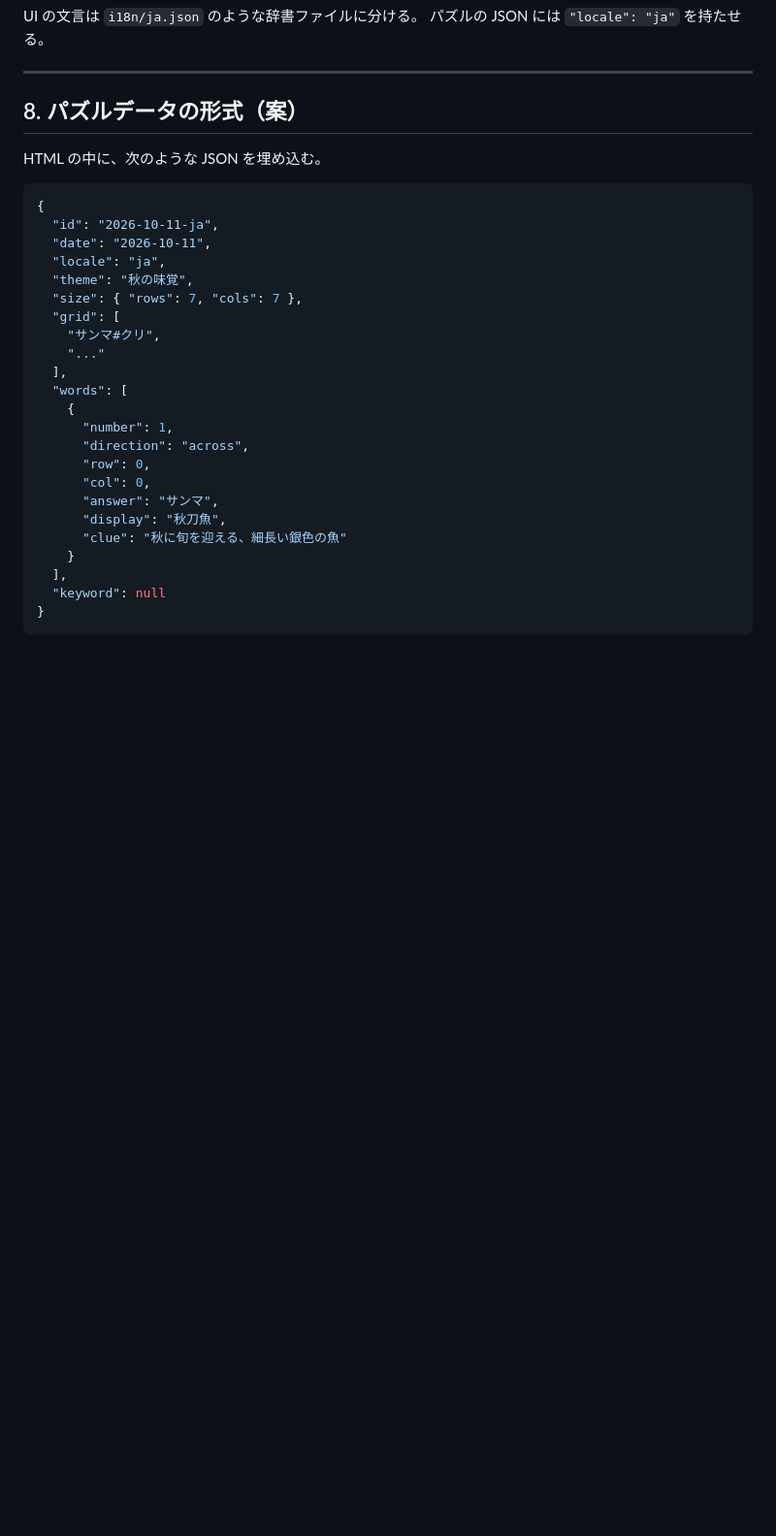
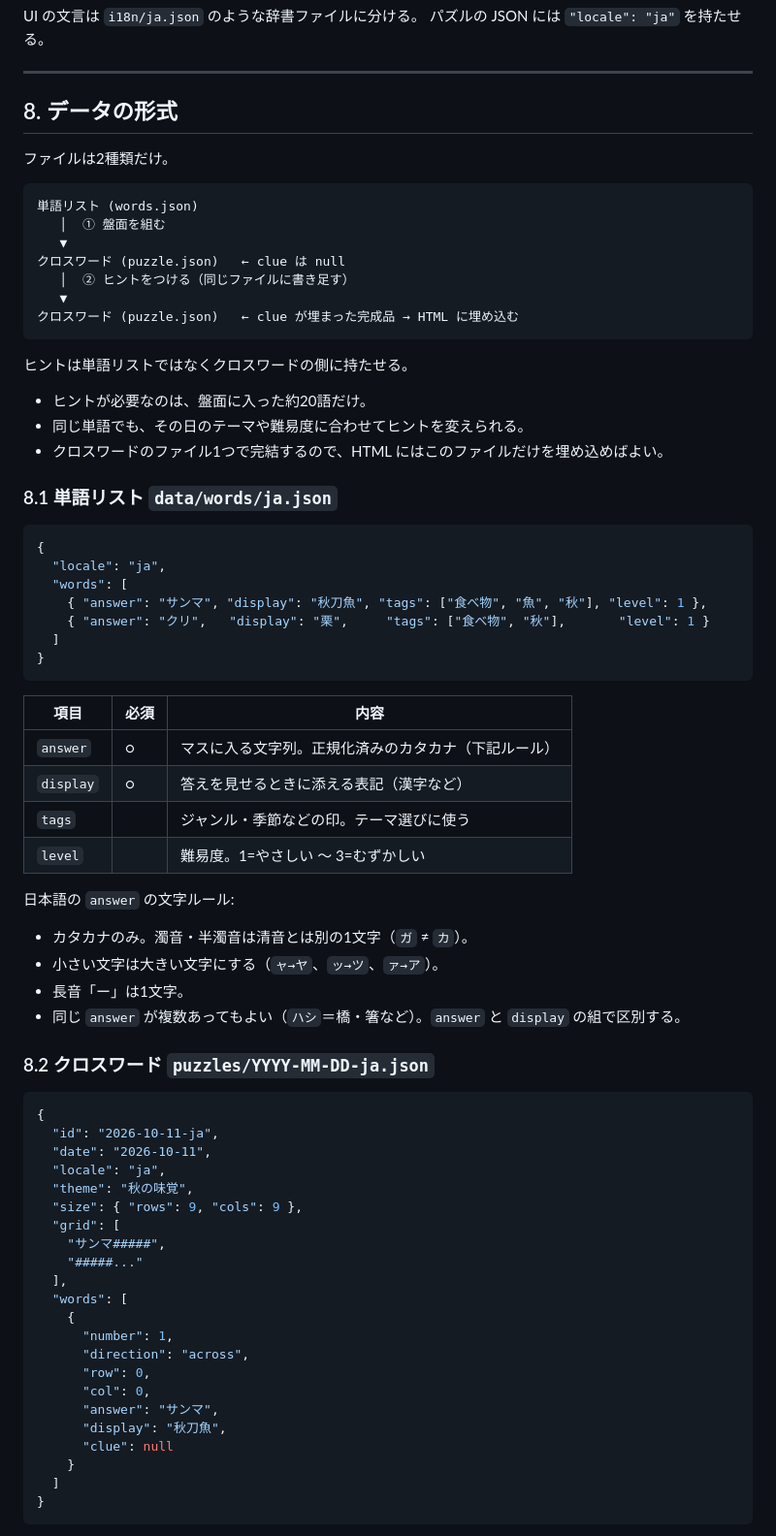
Before and after one commit to okuyamashin/xword001, a Markdown page: docs/design.md, the part around one of its changes. Shown at 97% size. Rendered like a GitHub page; blank space fills up the shorter version.

Commit message:
Define word list and puzzle JSON formats
Co-Authored-By: Claude Opus 5.5 <noreply@anthropic.com>
Claude-Session: https://claude.ai/code/session_01B1ZKFpEmDsJfHef4G4KXiW

````diff
--- a/docs/design.md
+++ b/docs/design.md
@@ -227,9 +227,53 @@ UI の文言は `i18n/ja.json` のような辞書ファイルに分ける。
 
 ---
 
-## 8. パズルデータの形式（案）
+## 8. データの形式
 
-HTML の中に、次のような JSON を埋め込む。
+ファイルは2種類だけ。
+
+```
+単語リスト (words.json)
+   │  ① 盤面を組む
+   ▼
+クロスワード (puzzle.json)   ← clue は null
+   │  ② ヒントをつける（同じファイルに書き足す）
+   ▼
+クロスワード (puzzle.json)   ← clue が埋まった完成品 → HTML に埋め込む
+```
+
+ヒントは単語リストではなくクロスワードの側に持たせる。
+
+- ヒントが必要なのは、盤面に入った約20語だけ。
+- 同じ単語でも、その日のテーマや難易度に合わせてヒントを変えられる。
+- クロスワードのファイル1つで完結するので、HTML にはこのファイルだけを埋め込めばよい。
+
+### 8.1 単語リスト `data/words/ja.json`
+
+```json
+{
+  "locale": "ja",
+  "words": [
+    { "answer": "サンマ", "display": "秋刀魚", "tags": ["食べ物", "魚", "秋"], "level": 1 },
+    { "answer": "クリ",   "display": "栗",     "tags": ["食べ物", "秋"],       "level": 1 }
+  ]
+}
+```
+
+| 項目 | 必須 | 内容 |
+|---|---|---|
+| `answer` | ○ | マスに入る文字列。正規化済みのカタカナ（下記ルール） |
+| `display` | ○ | 答えを見せるときに添える表記（漢字など） |
+| `tags` | | ジャンル・季節などの印。テーマ選びに使う |
+| `level` | | 難易度。1=やさしい 〜 3=むずかしい |
+
+日本語の `answer` の文字ルール:
+
+- カタカナのみ。濁音・半濁音は清音とは別の1文字（`ガ` ≠ `カ`）。
+- 小さい文字は大きい文字にする（`ャ→ヤ`、`ッ→ツ`、`ァ→ア`）。
+- 長音「ー」は1文字。
+- 同じ `answer` が複数あってもよい（`ハシ`＝橋・箸など）。`answer` と `display` の組で区別する。
+
+### 8.2 クロスワード `puzzles/YYYY-MM-DD-ja.json`
 
 ```json
 {
@@ -237,10 +281,10 @@ HTML の中に、次のような JSON を埋め込む。
   "date": "2026-10-11",
   "locale": "ja",
   "theme": "秋の味覚",
-  "size": { "rows": 7, "cols": 7 },
+  "size": { "rows": 9, "cols": 9 },
   "grid": [
-    "サンマ#クリ",
-    "..."
+    "サンマ#####",
+    "#####..."
   ],
   "words": [
     {
@@ -250,10 +294,9 @@ HTML の中に、次のような JSON を埋め込む。
       "col": 0,
       "answer": "サンマ",
       "display": "秋刀魚",
-      "clue": "秋に旬を迎える、細長い銀色の魚"
+      "clue": null
     }
-  ],
-  "keyword": null
+  ]
 }
 ```
 
````
Also changed, not shown: other parts of docs/design.md (+12 -2 lines).
